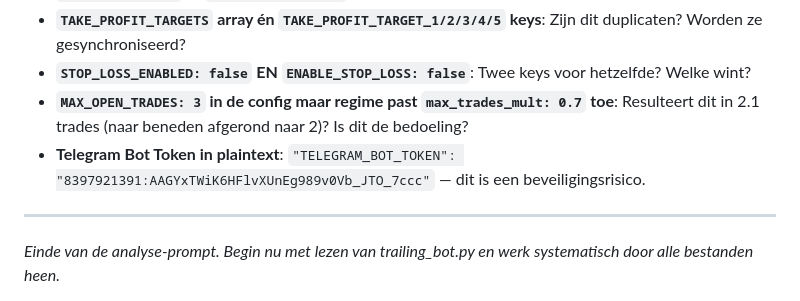
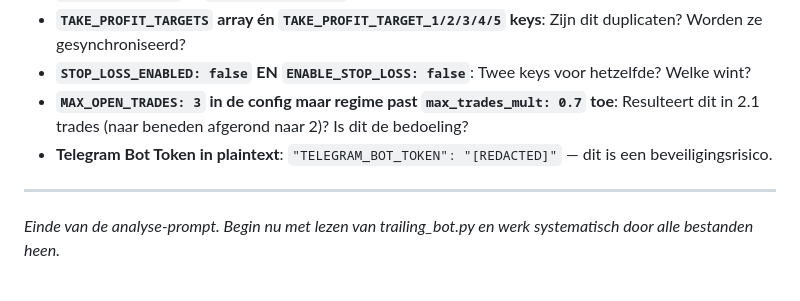
Before and after one commit to sedegroot-lang/Bitvavo-Bot, a Markdown page: docs/claude_opus_analysis_prompt.md, the part around the change. Drawn GitHub-style.

Commit message:
security: redact leaked Telegram bot token from tracked files

```diff
--- a/docs/claude_opus_analysis_prompt.md
+++ b/docs/claude_opus_analysis_prompt.md
@@ -431,7 +431,7 @@ Op basis van de codebase-structuur zijn dit bekende risicogebieden die extra aan
 - **`TAKE_PROFIT_TARGETS` array én `TAKE_PROFIT_TARGET_1/2/3/4/5` keys**: Zijn dit duplicaten? Worden ze gesynchroniseerd?
 - **`STOP_LOSS_ENABLED: false` EN `ENABLE_STOP_LOSS: false`**: Twee keys voor hetzelfde? Welke wint?
 - **`MAX_OPEN_TRADES: 3` in de config maar regime past `max_trades_mult: 0.7` toe**: Resulteert dit in 2.1 trades (naar beneden afgerond naar 2)? Is dit de bedoeling?
-- **Telegram Bot Token in plaintext**: `"TELEGRAM_BOT_TOKEN": "8397921391:AAGYxTWiK6HFlvXUnEg989v0Vb_JTO_7ccc"` — dit is een beveiligingsrisico.
+- **Telegram Bot Token in plaintext**: `"TELEGRAM_BOT_TOKEN": "[REDACTED]"` — dit is een beveiligingsrisico.
 
 ---
 
```
Also changed, not shown: docs/FINDINGS_AND_FIXES.md (+1 -1 lines).
